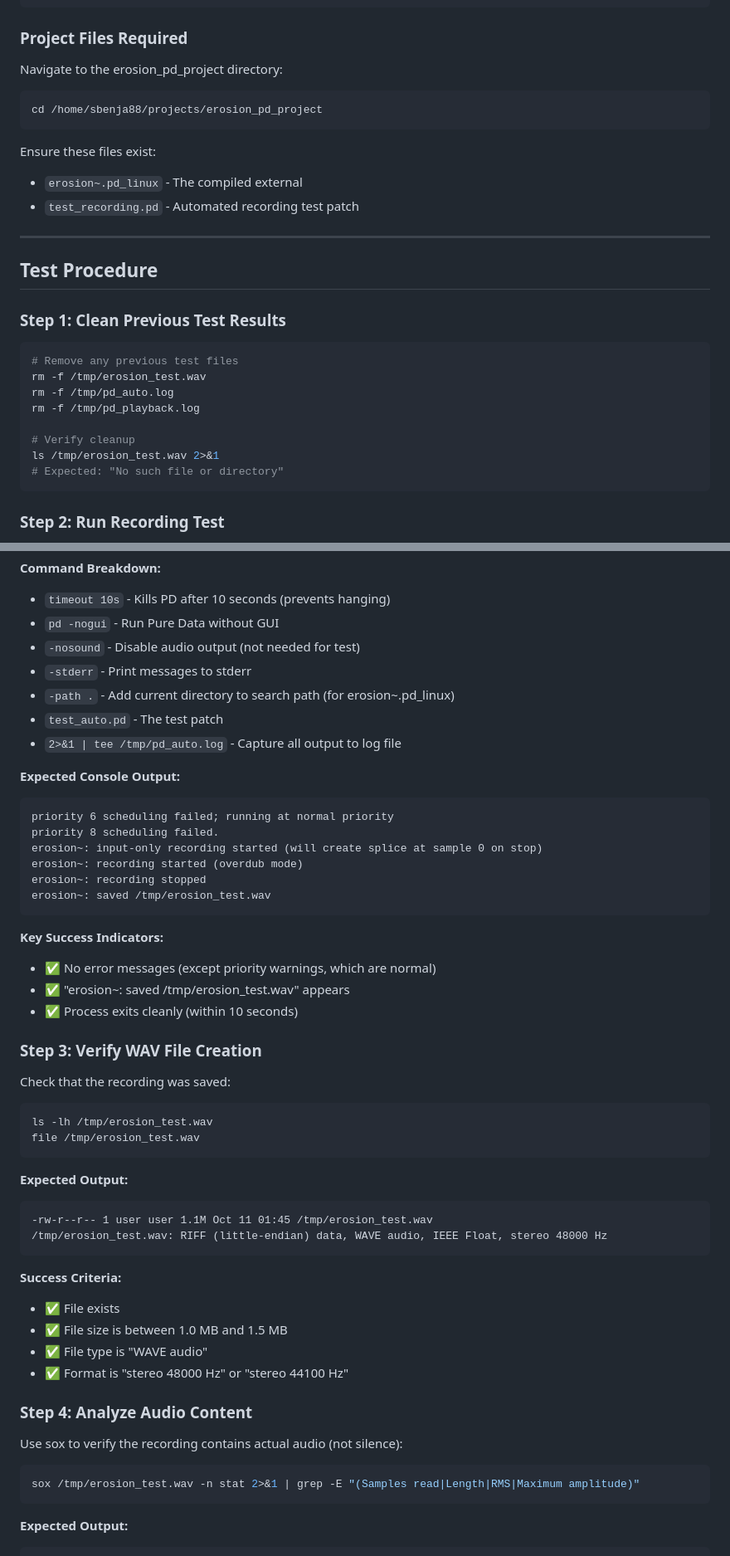
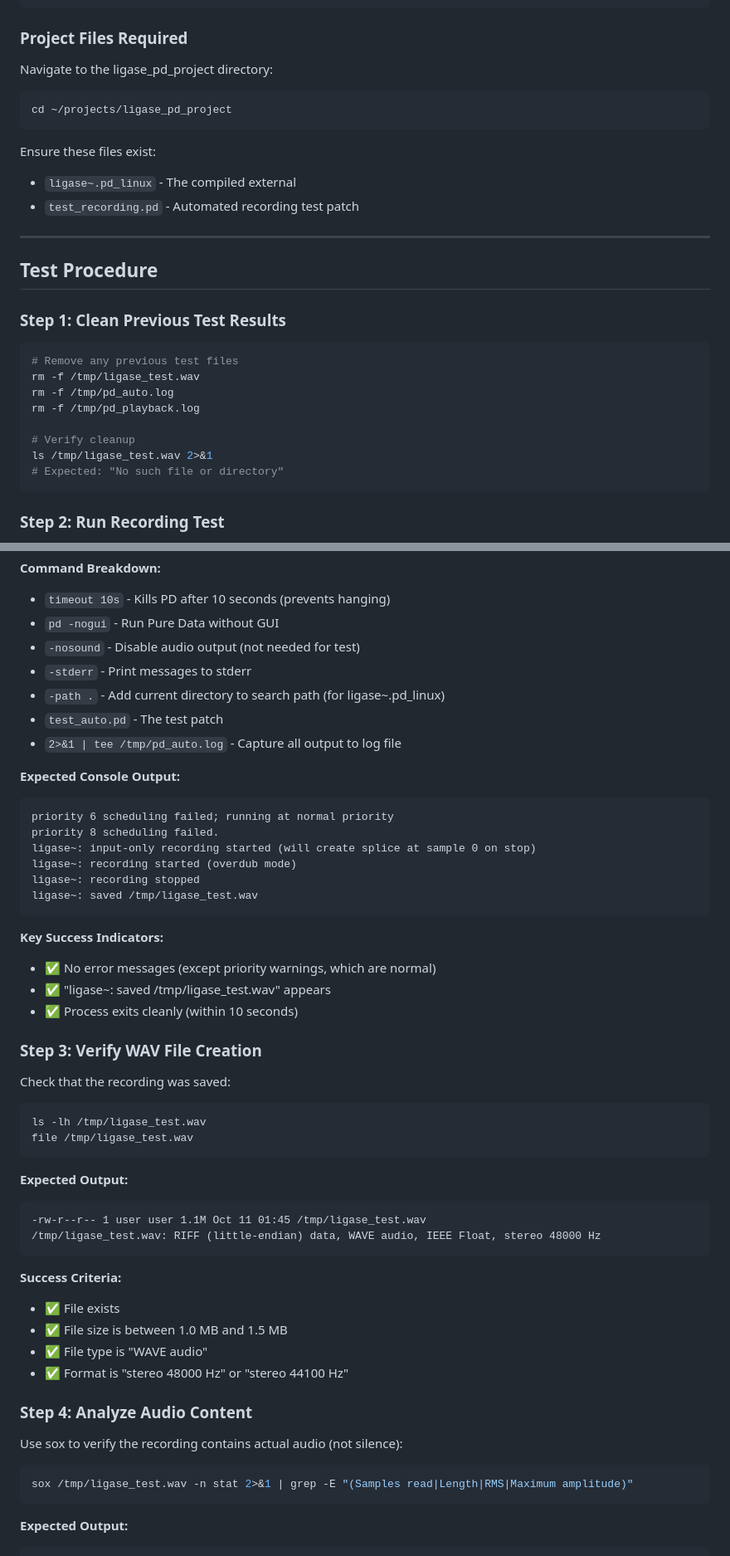
Before and after one commit to sbenjam1n/ligase, a Markdown page: AUTOMATED_TEST_PROCEDURE.md, 2 parts joined by grey strips. Shown at 83% size. GitHub-like rendering.

Commit message:
Update automated test procedure for ligase~

````diff
--- a/AUTOMATED_TEST_PROCEDURE.md
+++ b/AUTOMATED_TEST_PROCEDURE.md
@@ -32,13 +32,13 @@ sox --version        # Should show: SoX v14.4.2 or similar
 ```
 
 ### Project Files Required
-Navigate to the erosion_pd_project directory:
+Navigate to the ligase_pd_project directory:
 ```bash
-cd /home/sbenja88/projects/erosion_pd_project
+cd ~/projects/ligase_pd_project
 ```
 
 Ensure these files exist:
-- `erosion~.pd_linux` - The compiled external
+- `ligase~.pd_linux` - The compiled external
 - `test_recording.pd` - Automated recording test patch
 
 ---
@@ -49,12 +49,12 @@ Ensure these files exist:
 
 ```bash
 # Remove any previous test files
-rm -f /tmp/erosion_test.wav
+rm -f /tmp/ligase_test.wav
 rm -f /tmp/pd_auto.log
 rm -f /tmp/pd_playback.log
 
 # Verify cleanup
-ls /tmp/erosion_test.wav 2>&1
+ls /tmp/ligase_test.wav 2>&1
 # Expected: "No such file or directory"
 ```
 
@@ -71,7 +71,7 @@ timeout 10s pd -nogui -nosound -stderr -path . test_auto.pd 2>&1 | tee /tmp/pd_a
 - `pd -nogui` - Run Pure Data without GUI
 - `-nosound` - Disable audio output (not needed for test)
 - `-stderr` - Print messages to stderr
-- `-path .` - Add current directory to search path (for erosion~.pd_linux)
+- `-path .` - Add current directory to search path (for ligase~.pd_linux)
 - `test_auto.pd` - The test patch
 - `2>&1 | tee /tmp/pd_auto.log` - Capture all output to log file
 
@@ -79,15 +79,15 @@ timeout 10s pd -nogui -nosound -stderr -path . test_auto.pd 2>&1 | tee /tmp/pd_a
 ```
 priority 6 scheduling failed; running at normal priority
 priority 8 scheduling failed.
-erosion~: input-only recording started (will create splice at sample 0 on stop)
-erosion~: recording started (overdub mode)
-erosion~: recording stopped
-erosion~: saved /tmp/erosion_test.wav
+ligase~: input-only recording started (will create splice at sample 0 on stop)
+ligase~: recording started (overdub mode)
+ligase~: recording stopped
+ligase~: saved /tmp/ligase_test.wav
 ```
 
 **Key Success Indicators:**
 - ✅ No error messages (except priority warnings, which are normal)
-- ✅ "erosion~: saved /tmp/erosion_test.wav" appears
+- ✅ "ligase~: saved /tmp/ligase_test.wav" appears
 - ✅ Process exits cleanly (within 10 seconds)
 
 ### Step 3: Verify WAV File Creation
@@ -95,14 +95,14 @@ erosion~: saved /tmp/erosion_test.wav
 Check that the recording was saved:
 
 ```bash
-ls -lh /tmp/erosion_test.wav
-file /tmp/erosion_test.wav
+ls -lh /tmp/ligase_test.wav
+file /tmp/ligase_test.wav
 ```
 
 **Expected Output:**
 ```
--rw-r--r-- 1 user user 1.1M Oct 11 01:45 /tmp/erosion_test.wav
-/tmp/erosion_test.wav: RIFF (little-endian) data, WAVE audio, IEEE Float, stereo 48000 Hz
+-rw-r--r-- 1 user user 1.1M Oct 11 01:45 /tmp/ligase_test.wav
+/tmp/ligase_test.wav: RIFF (little-endian) data, WAVE audio, IEEE Float, stereo 48000 Hz
 ```
 
 **Success Criteria:**
@@ -116,7 +116,7 @@ file /tmp/erosion_test.wav
 Use sox to verify the recording contains actual audio (not silence):
 
 ```bash
-sox /tmp/erosion_test.wav -n stat 2>&1 | grep -E "(Samples read|Length|RMS|Maximum amplitude)"
+sox /tmp/ligase_test.wav -n stat 2>&1 | grep -E "(Samples read|Length|RMS|Maximum amplitude)"
 ```
 
 **Expected Output:**
````
Also changed, not shown: other parts of AUTOMATED_TEST_PROCEDURE.md (+33 -33 lines).
